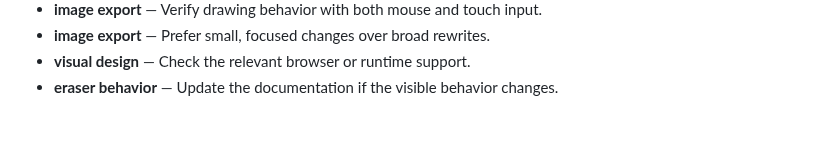
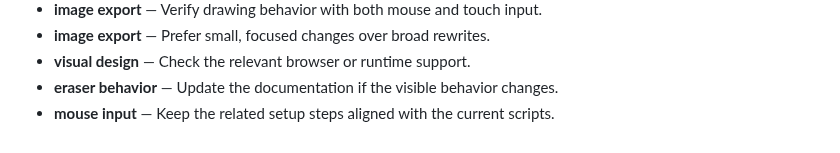
Before and after one commit to Sid2169/sketch, a Markdown page: README.md, the part around the change. Rendered like a GitHub page.

Commit message:
Document mouse input behavior

```diff
--- a/README.md
+++ b/README.md
@@ -575,3 +575,4 @@ If you enjoyed creating pixel art with this tool, please consider giving it a
 - **image export** — Prefer small, focused changes over broad rewrites.
 - **visual design** — Check the relevant browser or runtime support.
 - **eraser behavior** — Update the documentation if the visible behavior changes.
+- **mouse input** — Keep the related setup steps aligned with the current scripts.
```
